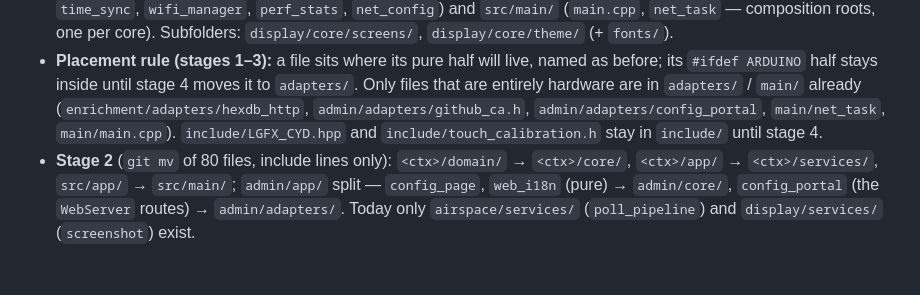
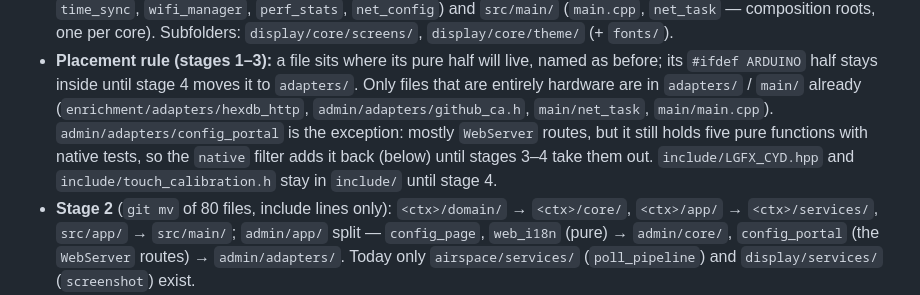
Before and after one commit to alasota/CYD-Flight-Tracker, a Markdown page: docs/architecture.md, the part around the change. Drawn GitHub-style; blank space fills up the shorter version.

Commit message:
Review notes: config_portal's native exception in the layout docs, stage 2 board numbers compared
Co-Authored-By: Claude Opus 5.5 <noreply@anthropic.com>

```diff
--- a/docs/architecture.md
+++ b/docs/architecture.md
@@ -26,8 +26,10 @@ renamed the layer folders. Stages 3–8 move misplaced types, split pure / hardw
 - **Placement rule (stages 1–3):** a file sits where its pure half will live, named as before;
   its `#ifdef ARDUINO` half stays inside until stage 4 moves it to `adapters/`. Only files that
   are entirely hardware are in `adapters/` / `main/` already (`enrichment/adapters/hexdb_http`,
-  `admin/adapters/github_ca.h`, `admin/adapters/config_portal`, `main/net_task`,
-  `main/main.cpp`). `include/LGFX_CYD.hpp` and `include/touch_calibration.h` stay in `include/`
+  `admin/adapters/github_ca.h`, `main/net_task`, `main/main.cpp`).
+  `admin/adapters/config_portal` is the exception: mostly `WebServer` routes, but it still holds
+  five pure functions with native tests, so the `native` filter adds it back (below) until
+  stages 3–4 take them out. `include/LGFX_CYD.hpp` and `include/touch_calibration.h` stay in `include/`
   until stage 4.
 - **Stage 2** (`git mv` of 80 files, include lines only): `<ctx>/domain/` → `<ctx>/core/`,
   `<ctx>/app/` → `<ctx>/services/`, `src/app/` → `src/main/`; `admin/app/` split —
```
Also changed, not shown: spec/planned/12-code-reorganization-ddd.md (+1 -1 lines), spec/planned/14-board-variants.md (+1 -1 lines).
